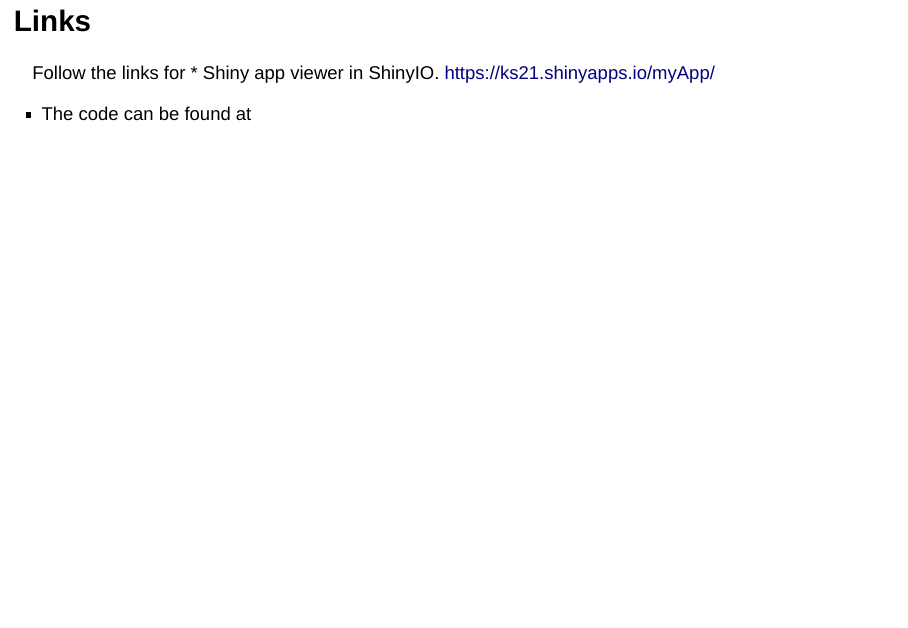
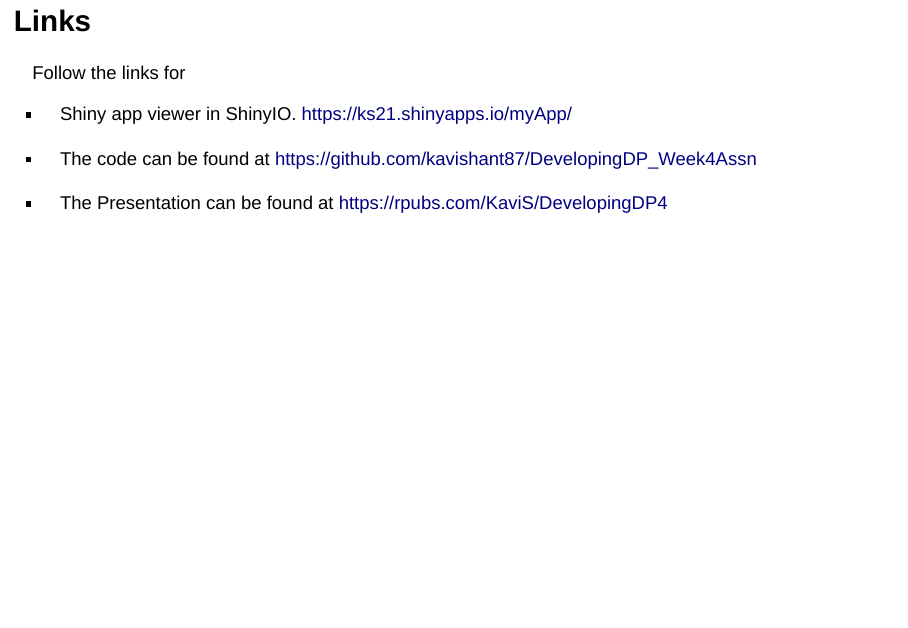
Before and after one commit to kavishant87/DevelopingDP_Week4Assn, an R Markdown document (DevelopingDP_Week4_Assn.RMD): page 9 of 9. The pictures show the output file DevelopingDP_Week4_Assn.html that the author committed with the source, opened offline.

Commit message:
Add files via upload

```diff
--- a/DevelopingDP_Week4_Assn.RMD
+++ b/DevelopingDP_Week4_Assn.RMD
@@ -62,7 +62,12 @@ UA.C[s5d, "UrbanPop"] <- UA.C[s5d, "UrbanPop"] - 0.5
 ## Links
 
 Follow the links for
+
 * Shiny app viewer in ShinyIO.
 https://ks21.shinyapps.io/myApp/
 
 * The code can be found at
+https://github.com/kavishant87/DevelopingDP_Week4Assn
+
+* The Presentation can be found at
+https://rpubs.com/KaviS/DevelopingDP4
```
Also changed, not shown: DevelopingDP_Week4_Assn.html, DevelopingDP_Week4_Assn.RMD (2 more changed lines).
